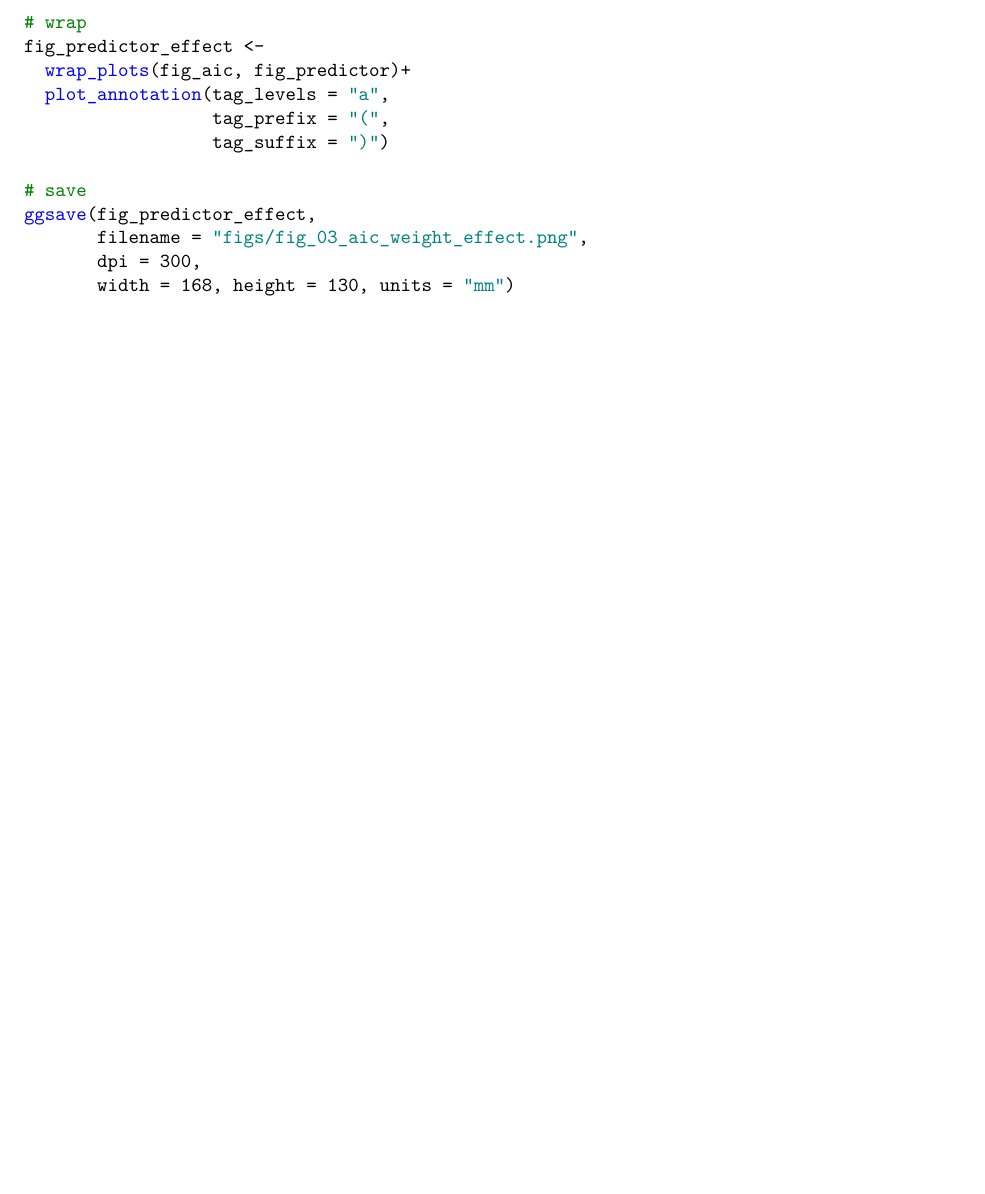
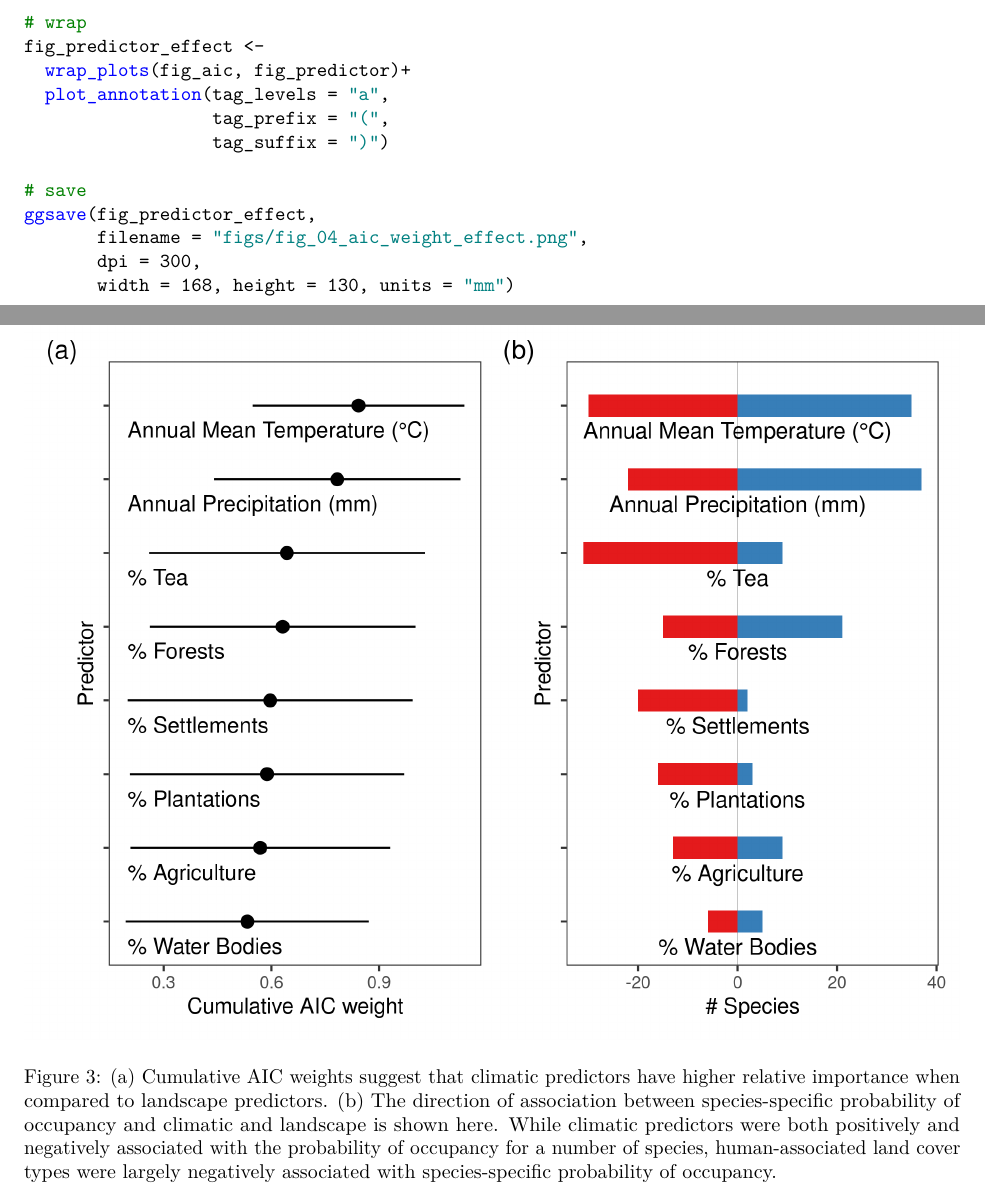
Before and after one commit to vjjan91/eBirdOccupancy, a LaTeX document (docs/ebird_occupancy_main_text.tex): part of page 41 of 41 before the commit and two parts of pages 42 and 43 of 43 after it, the two joined at a grey line, cut so that both start at the same text, the shorter picture padded with empty space. Compiled offline with pdfLaTeX.

Commit message:
add captions

```diff
--- a/docs/ebird_occupancy_main_text.tex
+++ b/docs/ebird_occupancy_main_text.tex
@@ -2549,10 +2558,16 @@ Prepare figure of the number of species affected in each direction. Figure code
 
 \CommentTok{# save}
 \KeywordTok{ggsave}\NormalTok{(fig_predictor_effect,}
-       \DataTypeTok{filename =} \StringTok{"figs/fig_03_aic_weight_effect.png"}\NormalTok{,}
+       \DataTypeTok{filename =} \StringTok{"figs/fig_04_aic_weight_effect.png"}\NormalTok{,}
        \DataTypeTok{dpi =} \DecValTok{300}\NormalTok{,}
        \DataTypeTok{width =} \DecValTok{168}\NormalTok{, }\DataTypeTok{height =} \DecValTok{130}\NormalTok{, }\DataTypeTok{units =} \StringTok{"mm"}\NormalTok{)}
 \end{Highlighting}
 \end{Shaded}
 
+\begin{figure}
+\centering
+\includegraphics{figs/fig_04_aic_weight_effect.png}
+\caption{(a) Cumulative AIC weights suggest that climatic predictors have higher relative importance when compared to landscape predictors. (b) The direction of association between species-specific probability of occupancy and climatic and landscape is shown here. While climatic predictors were both positively and negatively associated with the probability of occupancy for a number of species, human-associated land cover types were largely negatively associated with species-specific probability of occupancy.}
+\end{figure}
+
 \end{document}
```
Also changed, not shown: docs/figs/fig_01_elevation.png (added), docs/figs/fig_04_aic_weight_effect.png (added), docs/ebird_occupancy_main_text.tex (11 more changed lines), 10 other files.
